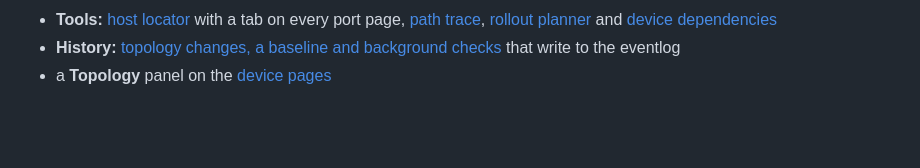
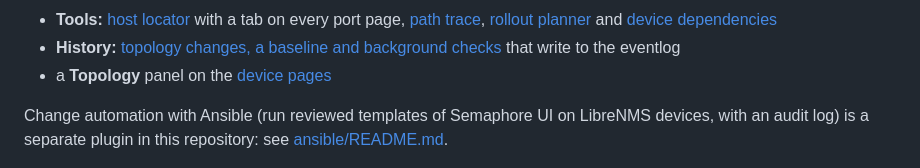
Before and after one commit to agoodley/librenms_dashplugin, a Markdown page: README.md, the part around the change. Rendered like a GitHub page; blank space fills up the shorter version.

```diff
--- a/README.md
+++ b/README.md
@@ -15,6 +15,9 @@ IS-IS, MPLS and IPsec, forwarding, ARP and 802.1X tables, syslog, transceiver se
 * **History:** [topology changes, a baseline and background checks](#topology-history-baseline-and-background-checks)
   that write to the eventlog
 * a **Topology** panel on the [device pages](#device-page)
+
+Change automation with Ansible (run reviewed templates of Semaphore UI on LibreNMS devices, with an audit log) is a
+separate plugin in this repository: see [ansible/README.md](ansible/README.md).
 
 ![Layer 2 map](docs/images/l2-map.png)
 
```
Also changed, not shown: ROADMAP.md (+8 -3 lines), ansible/README.md (added, +371 -0 lines), ansible/docs/images/device-panel.png (added), ansible/docs/images/inventory.png (added), ansible/docs/images/new-run.png (added), ansible/docs/images/run.png (added), ansible/docs/images/runs.png (added), ansible/docs/images/settings.png (added), 2 other files.
